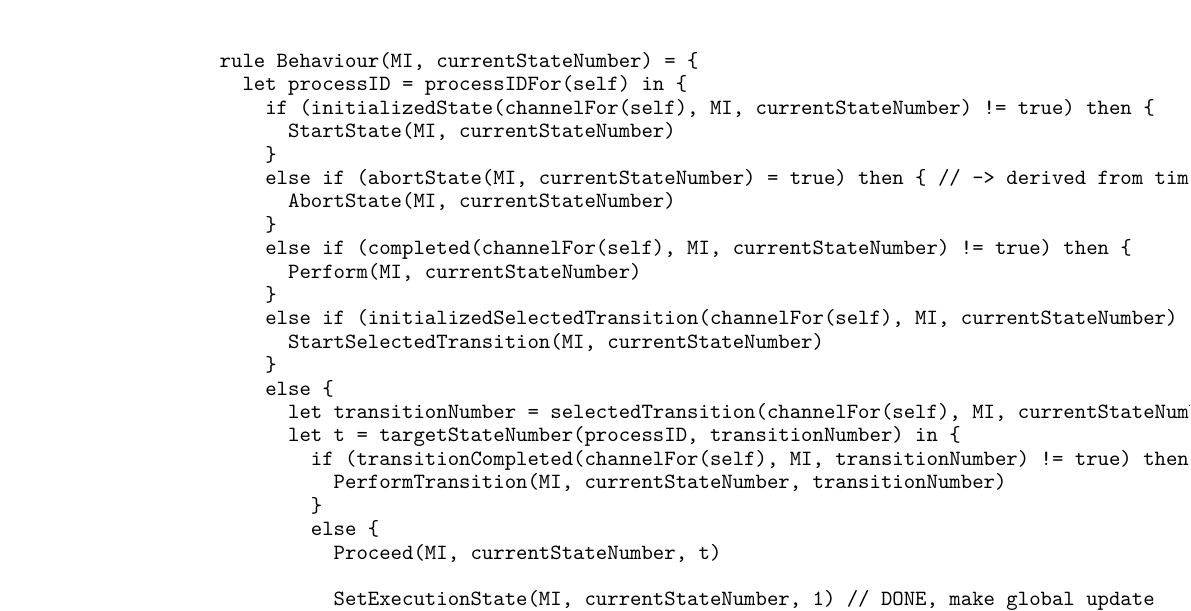
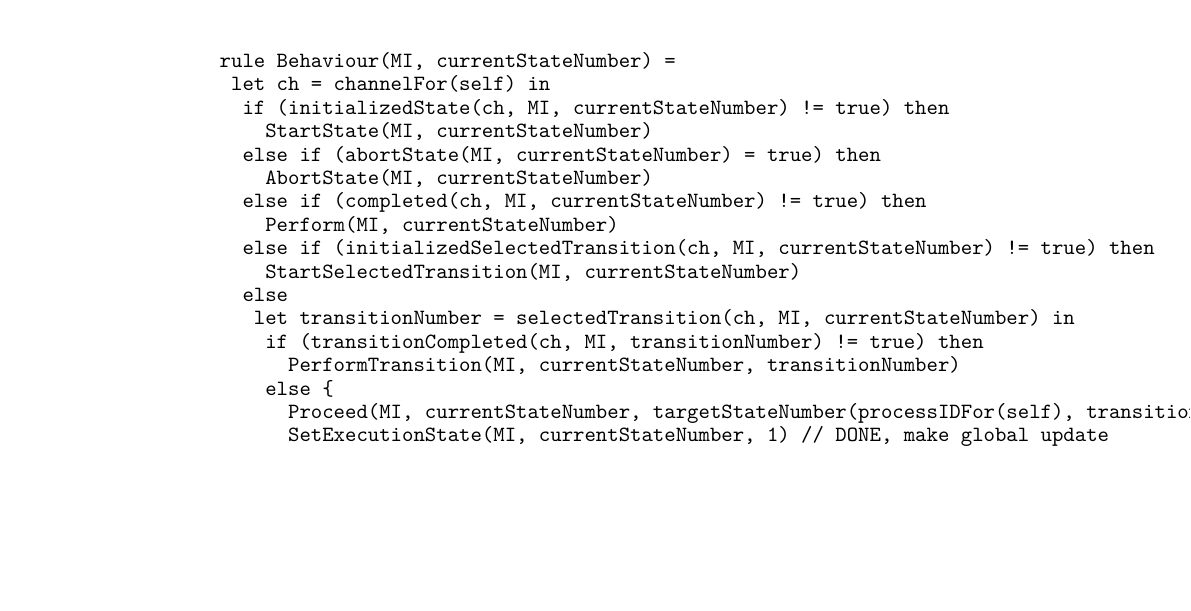
Before and after one commit to I2PM/Standard-Documents-for-Subject-Orientation, a LaTeX thesis (PASS-STandardisierungsdokument/Standardbuch-PASS.tex, which reads PASS-STandardisierungsdokument/TeX_files/appendixC.tex): part of page 94 of 127, cut so that both start at the same text, the shorter picture padded with empty space. Compiled offline with pdfLaTeX.

Commit message:
rule Behavior more compact

```diff
--- a/PASS-STandardisierungsdokument/TeX_files/appendixC.tex
+++ b/PASS-STandardisierungsdokument/TeX_files/appendixC.tex
@@ -552,34 +552,23 @@ derived abortState(MI, stateNumber) = return boolres in {
 
 \begin{listing}[H]
 \begin{minted}[fontsize=\small]{lexer.py:CoreASMLexer -x}
-rule Behaviour(MI, currentStateNumber) = {
-  let processID = processIDFor(self) in {
-    if (initializedState(channelFor(self), MI, currentStateNumber) != true) then {
+rule Behaviour(MI, currentStateNumber) =
+ let ch = channelFor(self) in
+  if (initializedState(ch, MI, currentStateNumber) != true) then
     StartState(MI, currentStateNumber)
-    }
-    else if (abortState(MI, currentStateNumber) = true) then { // -> derived from timeoutActive / cancelDecision
+  else if (abortState(MI, currentStateNumber) = true) then
     AbortState(MI, currentStateNumber)
-    }
-    else if (completed(channelFor(self), MI, currentStateNumber) != true) then {
+  else if (completed(ch, MI, currentStateNumber) != true) then
     Perform(MI, currentStateNumber)
-    }
-    else if (initializedSelectedTransition(channelFor(self), MI, currentStateNumber) != true) then {
+  else if (initializedSelectedTransition(ch, MI, currentStateNumber) != true) then
     StartSelectedTransition(MI, currentStateNumber)
-    }
-    else {
-      let transitionNumber = selectedTransition(channelFor(self), MI, currentStateNumber) in
-      let t = targetStateNumber(processID, transitionNumber) in {
-        if (transitionCompleted(channelFor(self), MI, transitionNumber) != true) then {
+  else
+   let transitionNumber = selectedTransition(ch, MI, currentStateNumber) in
+    if (transitionCompleted(ch, MI, transitionNumber) != true) then
       PerformTransition(MI, currentStateNumber, transitionNumber)
-        }
-        else {
-          Proceed(MI, currentStateNumber, t)
-
+    else {
+      Proceed(MI, currentStateNumber, targetStateNumber(processIDFor(self), transitionNumber))
       SetExecutionState(MI, currentStateNumber, 1) // DONE, make global update
-        }
-      }
-    }
-  }
     }
 \end{minted}
 \caption{Behaviour}
```
Also changed, not shown: PASS-STandardisierungsdokument/Standardbuch-PASS.pdf, 1 other file. Lines whose indentation alone changed are shown as unchanged.
